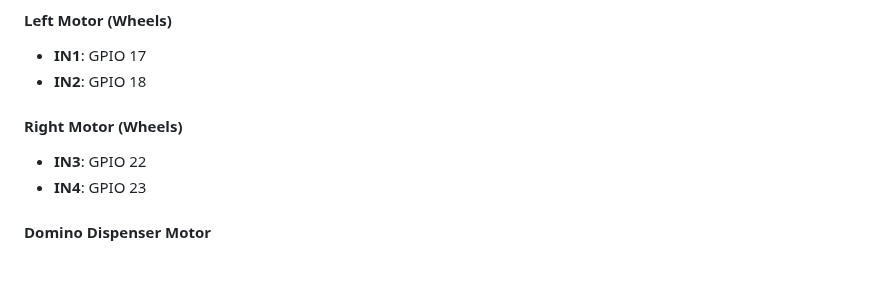
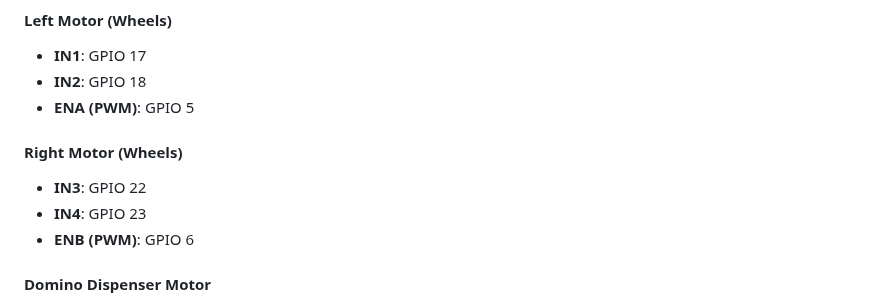
Before and after one commit to frank931023/domino-stacking-car, a Markdown page: README.md, the part around one of its changes. Rendered like a GitHub page; blank space fills up the shorter version.

Commit message:
Update README to add missing PWM pin assignments for motors

```diff
--- a/README.md
+++ b/README.md
@@ -84,10 +85,12 @@ This project uses the **BCM** numbering scheme. Connect your components to the R
 #### Left Motor (Wheels)
 *   **IN1**: GPIO 17
 *   **IN2**: GPIO 18
+*   **ENA (PWM)**: GPIO 5
 
 #### Right Motor (Wheels)
 *   **IN3**: GPIO 22
 *   **IN4**: GPIO 23
+*   **ENB (PWM)**: GPIO 6
 
 #### Domino Dispenser Motor
 *   **IN5**: GPIO 2
```
Also changed, not shown: other parts of README.md (+1 -0 lines).
